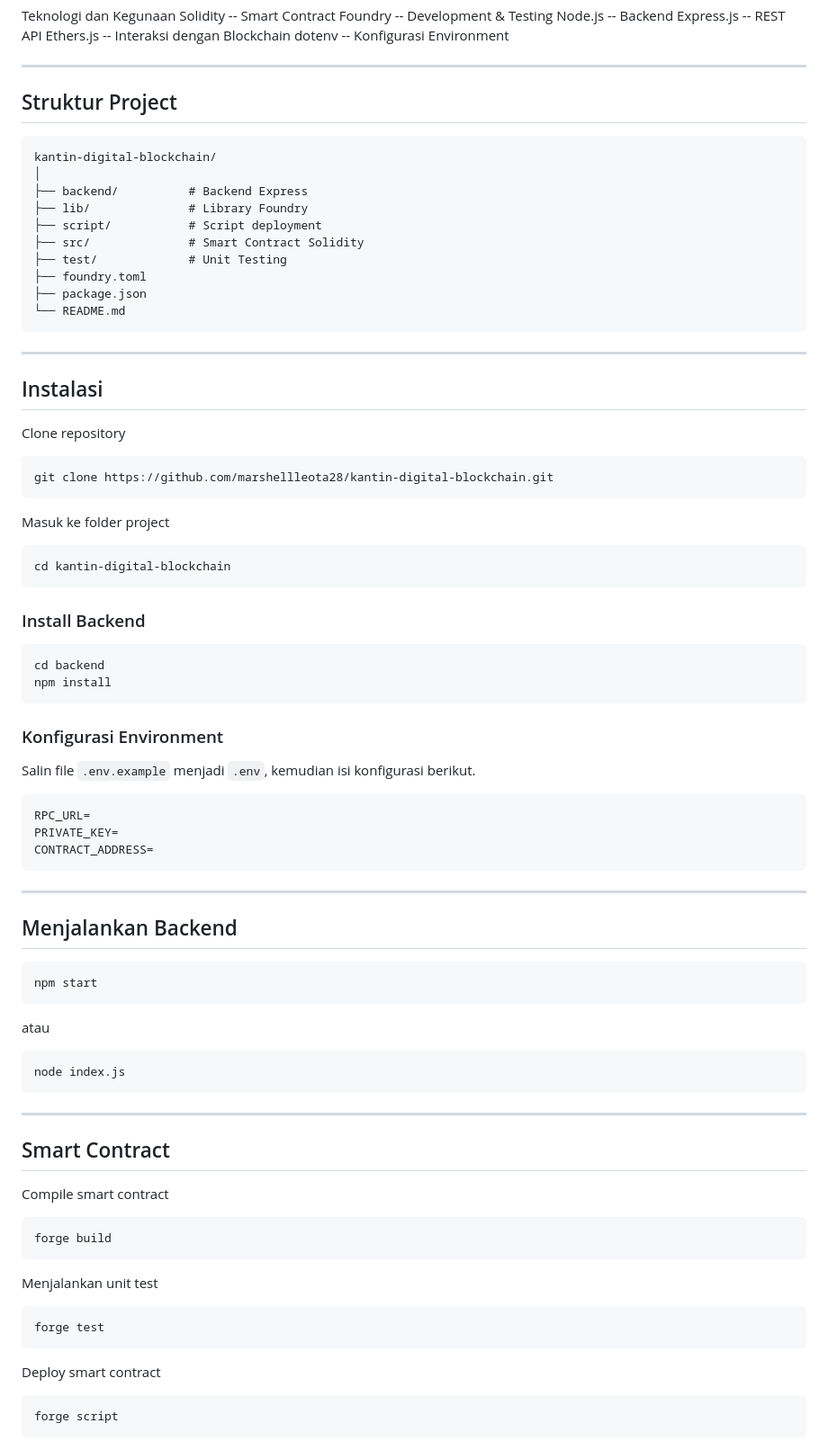
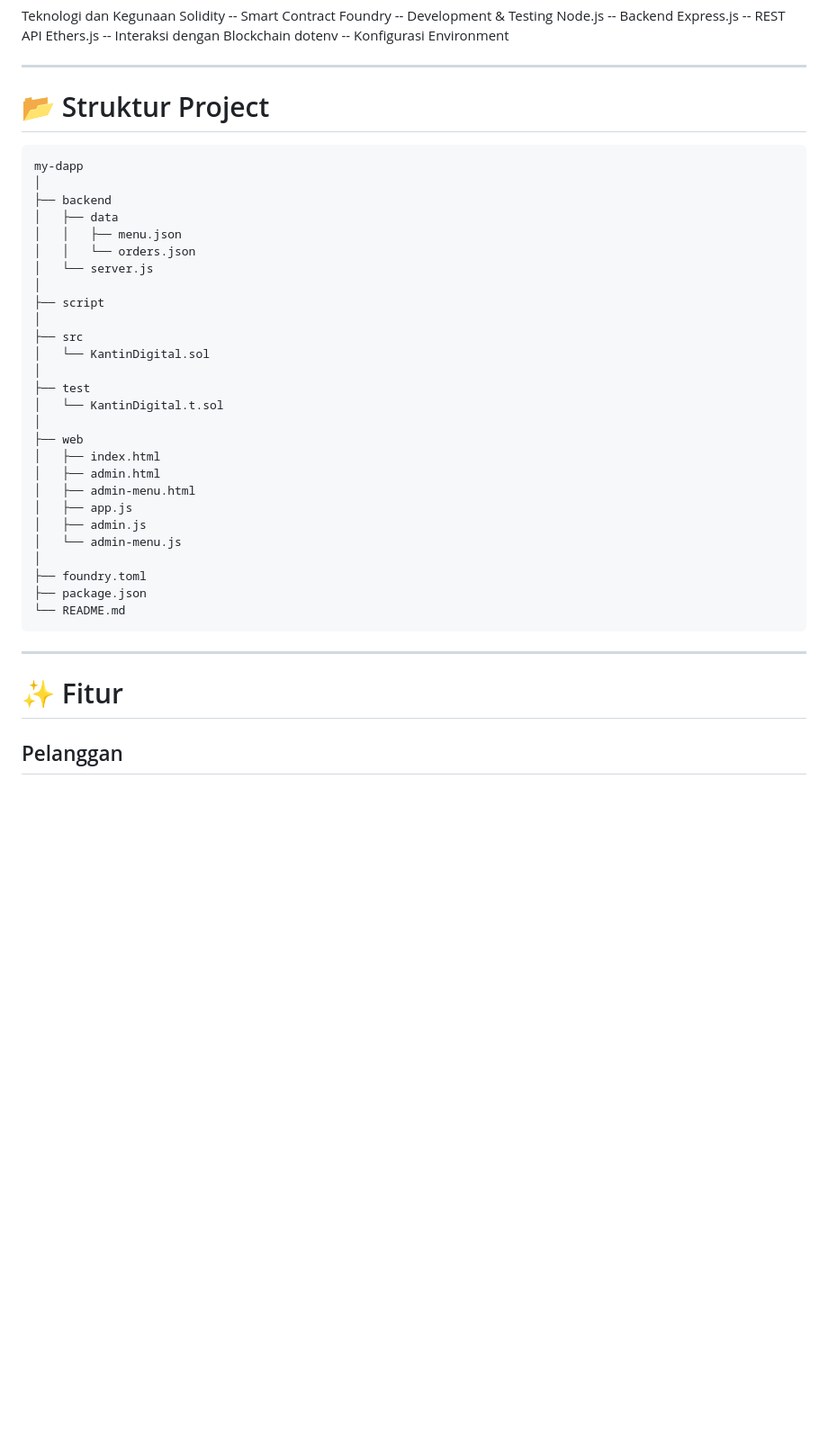
Before and after one commit to marshellleota28/kantin-digital-blockchain, a Markdown page: README.md, the part around one of its changes. Shown at 90% size. Drawn GitHub-style; blank space fills up the shorter version.

````diff
--- a/README.md
+++ b/README.md
@@ -27,67 +27,41 @@ Ethers.js -- Interaksi dengan Blockchain
 dotenv -- Konfigurasi Environment
 
 ---
-## Struktur Project
+# 📂 Struktur Project
+
 ```
-kantin-digital-blockchain/
+my-dapp
 │
-├── backend/          # Backend Express
-├── lib/              # Library Foundry
-├── script/           # Script deployment
-├── src/              # Smart Contract Solidity
-├── test/             # Unit Testing
+├── backend
+│   ├── data
+│   │   ├── menu.json
+│   │   └── orders.json
+│   └── server.js
+│
+├── script
+│
+├── src
+│   └── KantinDigital.sol
+│
+├── test
+│   └── KantinDigital.t.sol
+│
+├── web
+│   ├── index.html
+│   ├── admin.html
+│   ├── admin-menu.html
+│   ├── app.js
+│   ├── admin.js
+│   └── admin-menu.js
+│
 ├── foundry.toml
 ├── package.json
 └── README.md
 ```
 
 ---
-## Instalasi
-Clone repository
-```bash
-git clone https://github.com/marshellleota28/kantin-digital-blockchain.git
-```
-Masuk ke folder project
-```bash
-cd kantin-digital-blockchain
-```
-### Install Backend
-```bash
-cd backend
-npm install
-```
-### Konfigurasi Environment
-Salin file `.env.example` menjadi `.env`, kemudian isi konfigurasi berikut.
-```env
-RPC_URL=
-PRIVATE_KEY=
-CONTRACT_ADDRESS=
-```
----
-## Menjalankan Backend
 
-```bash
-npm start
-```
+# ✨ Fitur
 
-atau
+## Pelanggan
 
-```bash
-node index.js
-```
-
----
-## Smart Contract
-Compile smart contract
-```bash
-forge build
-```
-Menjalankan unit test
-```bash
-forge test
-```
-Deploy smart contract
-```bash
-forge script
-```
-
````
Also changed, not shown: other parts of README.md (+196 -75 lines).
